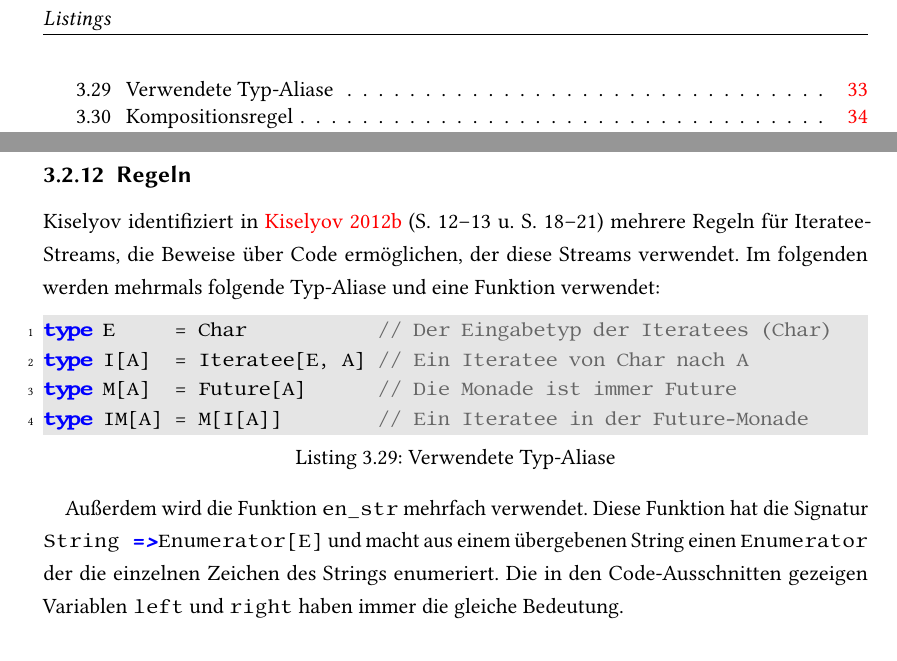
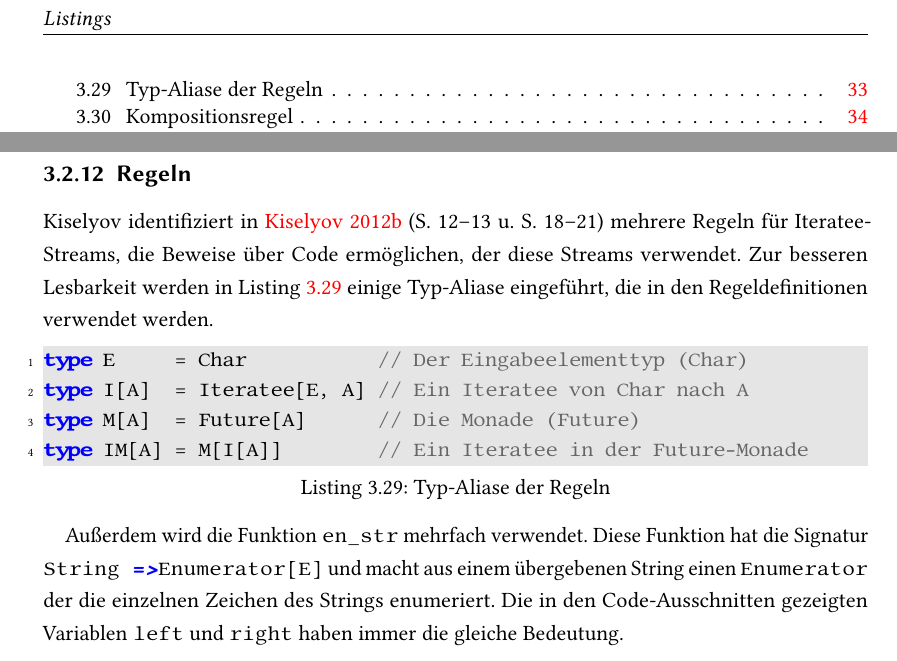
Before and after one commit to tilltheis/bachelor-thesis, a LaTeX thesis (thesis/thesis.tex, which reads thesis/ch03-reaktive-programmierung.tex): two parts of pages 8 and 41 of 52, joined at a grey line, cut so that both start at the same text. Compiled offline with pdfLaTeX; an older LaTeX class or package is replaced by its successor.

Commit message:
formulierung + rechtschreibung

```diff
--- a/thesis/ch03-reaktive-programmierung.tex
+++ b/thesis/ch03-reaktive-programmierung.tex
@@ -891,18 +891,18 @@ Gut zu erkennen ist, dass die Reihenfolge der Elemente im Ergebnis mit der jewei
 \label{sub:regeln}
 
 Kiselyov identifiziert in \citealt{kiselyov2012}~(S.~12--13 u. S.~18--21) mehrere Regeln für Iteratee-Streams, die Beweise über Code ermöglichen, der diese Streams verwendet.
-Im folgenden werden mehrmals folgende Typ-Aliase und eine Funktion verwendet:
+Zur besseren Lesbarkeit werden in Listing~\ref{lst:verwendete_typ_aliase} einige Typ-Aliase eingeführt, die in den Regeldefinitionen verwendet werden.
 
-\begin{lstlisting}[caption=Verwendete Typ-Aliase, label=lst:verwendete_typ_aliase]
-type E     = Char           // Der Eingabetyp der Iteratees (Char)
+\begin{lstlisting}[caption=Typ-Aliase der Regeln, label=lst:verwendete_typ_aliase]
+type E     = Char           // Der Eingabeelementtyp (Char)
 type I[A]  = Iteratee[E, A] // Ein Iteratee von Char nach A
-type M[A]  = Future[A]      // Die Monade ist immer Future
+type M[A]  = Future[A]      // Die Monade (Future)
 type IM[A] = M[I[A]]        // Ein Iteratee in der Future-Monade
 \end{lstlisting}
 
 Außerdem wird die Funktion \lstinline|en_str| mehrfach verwendet.
 Diese Funktion hat die Signatur \lstinline|String => Enumerator[E]| und macht aus einem übergebenen String einen \lstinline|Enumerator| der die einzelnen Zeichen des Strings enumeriert.
-Die in den Code-Ausschnitten gezeigen Variablen \lstinline|left| und \lstinline|right| haben immer die gleiche Bedeutung.
+Die in den Code-Ausschnitten gezeigten Variablen \lstinline|left| und \lstinline|right| haben immer die gleiche Bedeutung.
 
 \begin{enumerate}
   \item Komposition
```
Also changed, not shown: 1 other file.
